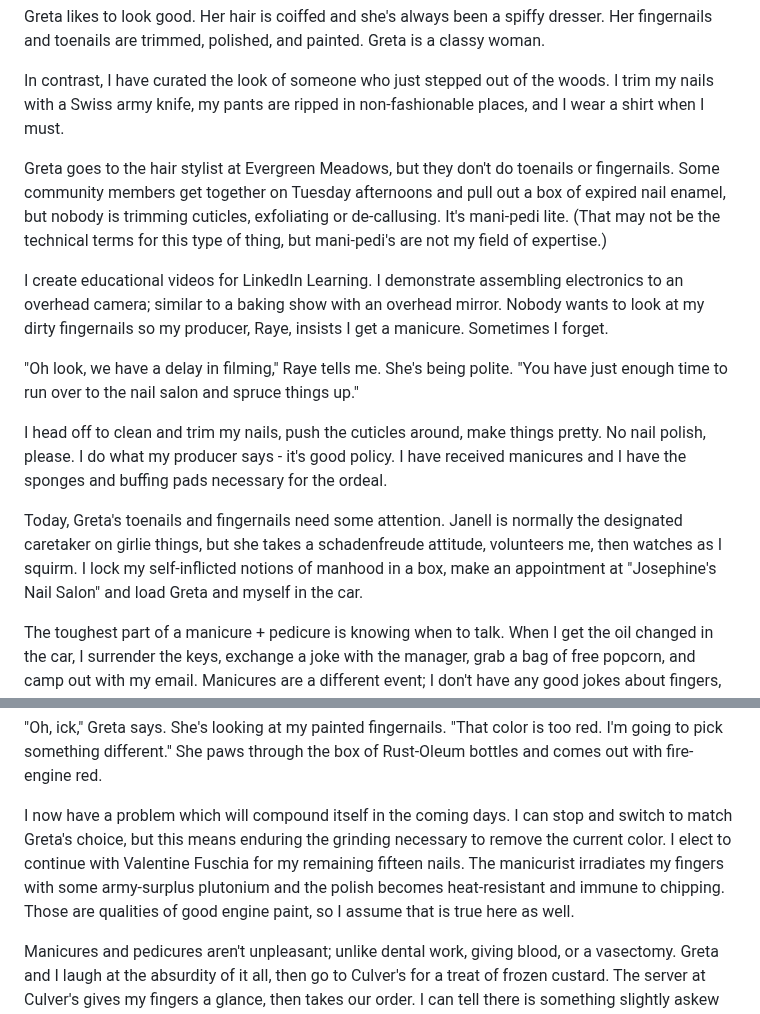
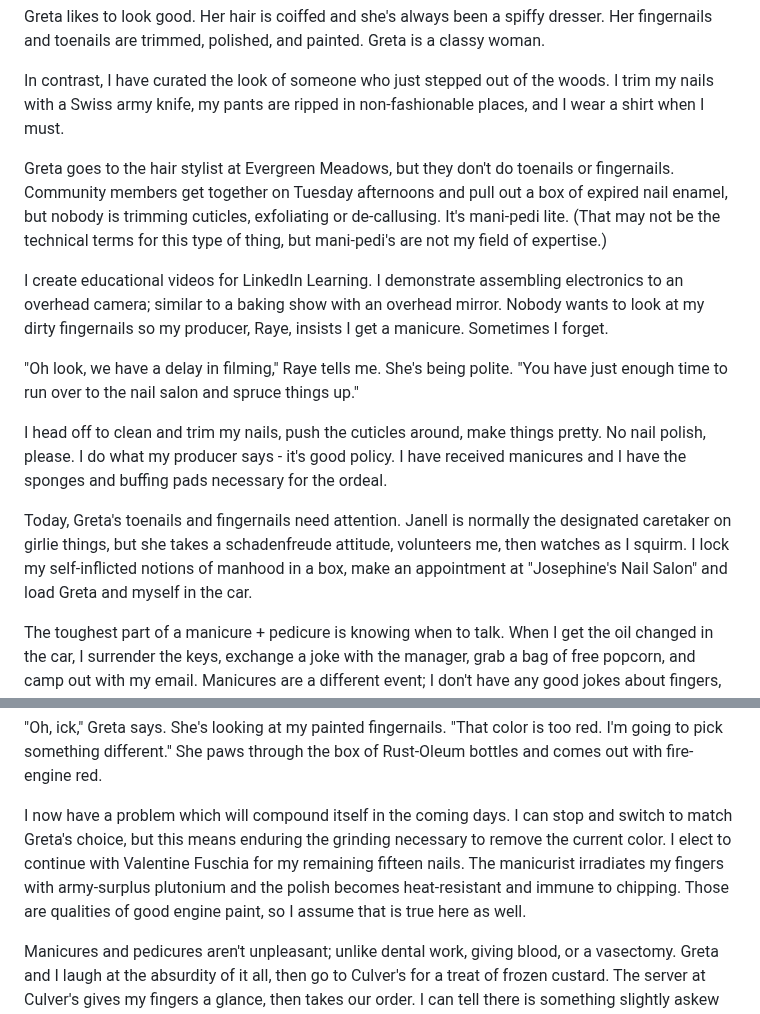
Before and after one commit to mnr/writing-wip, a Markdown page: dimensions_living_book/pedicure.md, 2 parts joined by grey strips. Rendered like a GitHub page.

Commit message:
too many "some"

```diff
--- a/dimensions_living_book/pedicure.md
+++ b/dimensions_living_book/pedicure.md
@@ -8,7 +8,7 @@ Greta likes to look good. Her hair is coiffed and she's always been a spiffy dre
 
 In contrast, I have curated the look of someone who just stepped out of the woods. I trim my nails with a Swiss army knife, my pants are ripped in non-fashionable places, and I wear a shirt when I must.
 
-Greta goes to the hair stylist at Evergreen Meadows, but they don't do toenails or fingernails. Some community members get together on Tuesday afternoons and pull out a box of expired nail enamel, but nobody is trimming cuticles, exfoliating or de-callusing. It's mani-pedi lite. (That may not be the technical terms for this type of thing, but mani-pedi's are not my field of expertise.)
+Greta goes to the hair stylist at Evergreen Meadows, but they don't do toenails or fingernails. Community members get together on Tuesday afternoons and pull out a box of expired nail enamel, but nobody is trimming cuticles, exfoliating or de-callusing. It's mani-pedi lite. (That may not be the technical terms for this type of thing, but mani-pedi's are not my field of expertise.)
 
 I create educational videos for LinkedIn Learning. I demonstrate assembling electronics to an overhead camera; similar to a baking show with an overhead mirror. Nobody wants to look at my dirty fingernails so my producer, Raye, insists I get a manicure. Sometimes I forget.
 
@@ -16,7 +16,7 @@ I create educational videos for LinkedIn Learning. I demonstrate assembling elec
 
 I head off to clean and trim my nails, push the cuticles around, make things pretty. No nail polish, please. I do what my producer says - it's good policy. I have received manicures and I have the sponges and buffing pads necessary for the ordeal.
 
-Today, Greta's toenails and fingernails need some attention. Janell is normally the designated caretaker on girlie things, but she takes a schadenfreude attitude, volunteers me, then watches as I squirm. I lock my self-inflicted notions of manhood in a box, make an appointment at "Josephine's Nail Salon" and load Greta and myself in the car.
+Today, Greta's toenails and fingernails need attention. Janell is normally the designated caretaker on girlie things, but she takes a schadenfreude attitude, volunteers me, then watches as I squirm. I lock my self-inflicted notions of manhood in a box, make an appointment at "Josephine's Nail Salon" and load Greta and myself in the car.
 
 The toughest part of a manicure + pedicure is knowing when to talk. When I get the oil changed in the car, I surrender the keys, exchange a joke with the manager, grab a bag of free popcorn, and camp out with my email. Manicures are a different event; I don't have any good jokes about fingers, there is no popcorn, and I can't check my email because my fingers are busy getting soaked, buffed, or trimmed. Pedicures are another thing; what do I say to someone who is shaving off my calluses, digging out schmutz from under my toenails, and massaging my insteps. Do we discuss soap operas? (I don't watch any). Master-slave morality as espoused by Nietzsche? (I think not).
 
@@ -28,7 +28,7 @@ After my feet and hands have been sanded and prepped, the painting begins. The m
 
 "Oh, ick," Greta says. She's looking at my painted fingernails. "That color is too red. I'm going to pick something different." She paws through the box of Rust-Oleum bottles and comes out with fire-engine red.
 
-I now have a problem which will compound itself in the coming days. I can stop and switch to match Greta's choice, but this means enduring the grinding necessary to remove the current color. I elect to continue with Valentine Fuschia for my remaining fifteen nails. The manicurist irradiates my fingers with some army-surplus plutonium and the polish becomes heat-resistant and immune to chipping. Those are qualities of good engine paint, so I assume that is true here as well.
+I now have a problem which will compound itself in the coming days. I can stop and switch to match Greta's choice, but this means enduring the grinding necessary to remove the current color. I elect to continue with Valentine Fuschia for my remaining fifteen nails. The manicurist irradiates my fingers with army-surplus plutonium and the polish becomes heat-resistant and immune to chipping. Those are qualities of good engine paint, so I assume that is true here as well.
 
 Manicures and pedicures aren't unpleasant; unlike dental work, giving blood, or a vasectomy. Greta and I laugh at the absurdity of it all, then go to Culver's for a treat of frozen custard. The server at Culver's gives my fingers a glance, then takes our order. I can tell there is something slightly askew about our interaction, but don't spend time puzzling it out.
 
```
